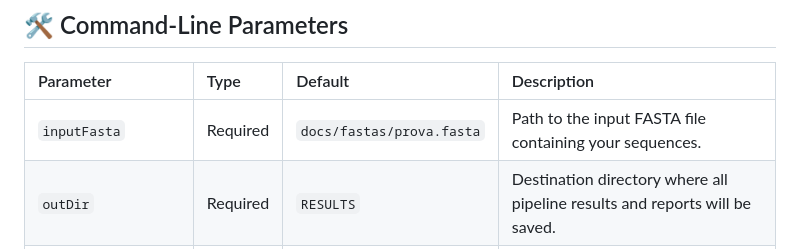
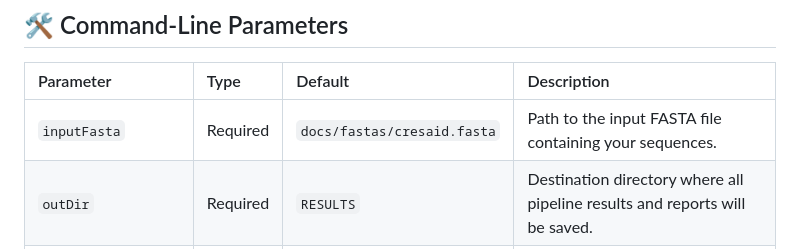
Before and after one commit to ValldHebron-Bioinformatics/FluTyper, a Markdown page: README.md, the part around the change. Drawn GitHub-style.

Commit message:
Update inputFasta default path in README

```diff
--- a/README.md
+++ b/README.md
@@ -76,7 +76,7 @@ Sample01,YYYY-MM-DD,Municipality Name
 
 | Parameter | Type | Default | Description |
 | :--- | :--- | :--- | :--- |
-| `inputFasta` | Required | `docs/fastas/prova.fasta` | Path to the input FASTA file containing your sequences. |
+| `inputFasta` | Required | `docs/fastas/cresaid.fasta` | Path to the input FASTA file containing your sequences. |
 | `outDir` | Required | `RESULTS` | Destination directory where all pipeline results and reports will be saved. |
 | `protocol` | Optional | `AVIAN` | Defines the viral protocol. Supported options are `AVIAN` and `HUMAN`. |
 | `threshold` | Optional | `0.25` | Minimum mutation frequency required to report a non-marker mutation (0.0 to 1.0). |
```
